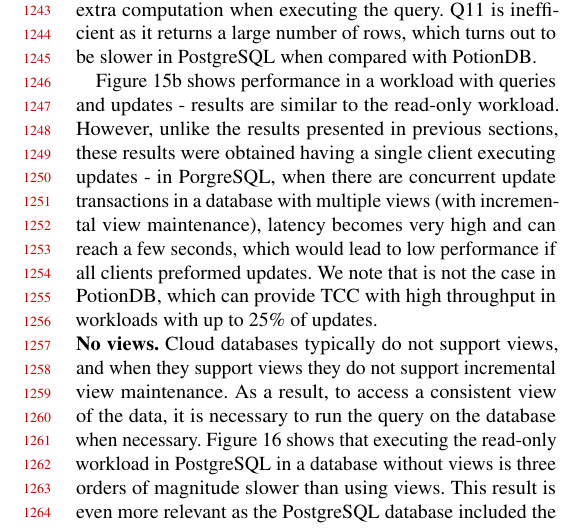
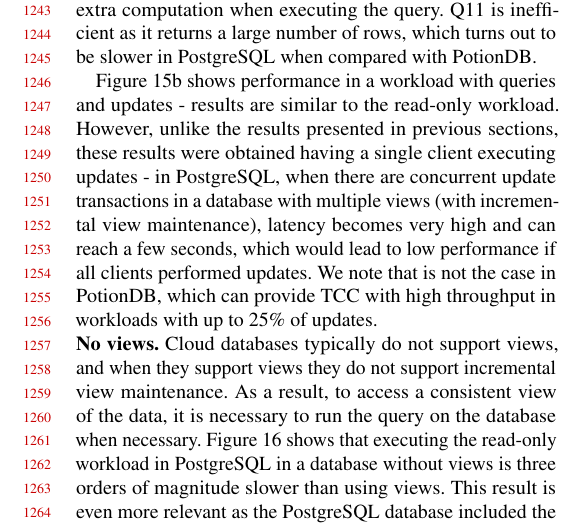
Before and after one commit to AndreRijo/potiondb-views-paper, a LaTeX paper (potiondb.tex): part of one column of page 12 of 15, cut so that both start at the same text. Compiled offline with pdfLaTeX.

Commit message:
Minor typos fix

```diff
--- a/potiondb.tex
+++ b/potiondb.tex
@@ -2285,8 +2285,8 @@
 Figure \ref{fig:postgres_update} shows performance in a workload with queries and updates - results are similar to
 the read-only workload.
 However, unlike the results presented in previous sections, these results were obtained having a single client executing
-updates - in PorgreSQL, when there are concurrent update transactions in a database with multiple views (with incremental view maintenance),
-latency becomes very high and can reach a few seconds, which would lead to low performance if all clients preformed updates.
+updates - in PostgreSQL, when there are concurrent update transactions in a database with multiple views (with incremental view maintenance),
+latency becomes very high and can reach a few seconds, which would lead to low performance if all clients performed updates.
 We note that is not the case in PotionDB, which can provide TCC with high throughput in workloads with up to 25\% of updates.
 
 
```
